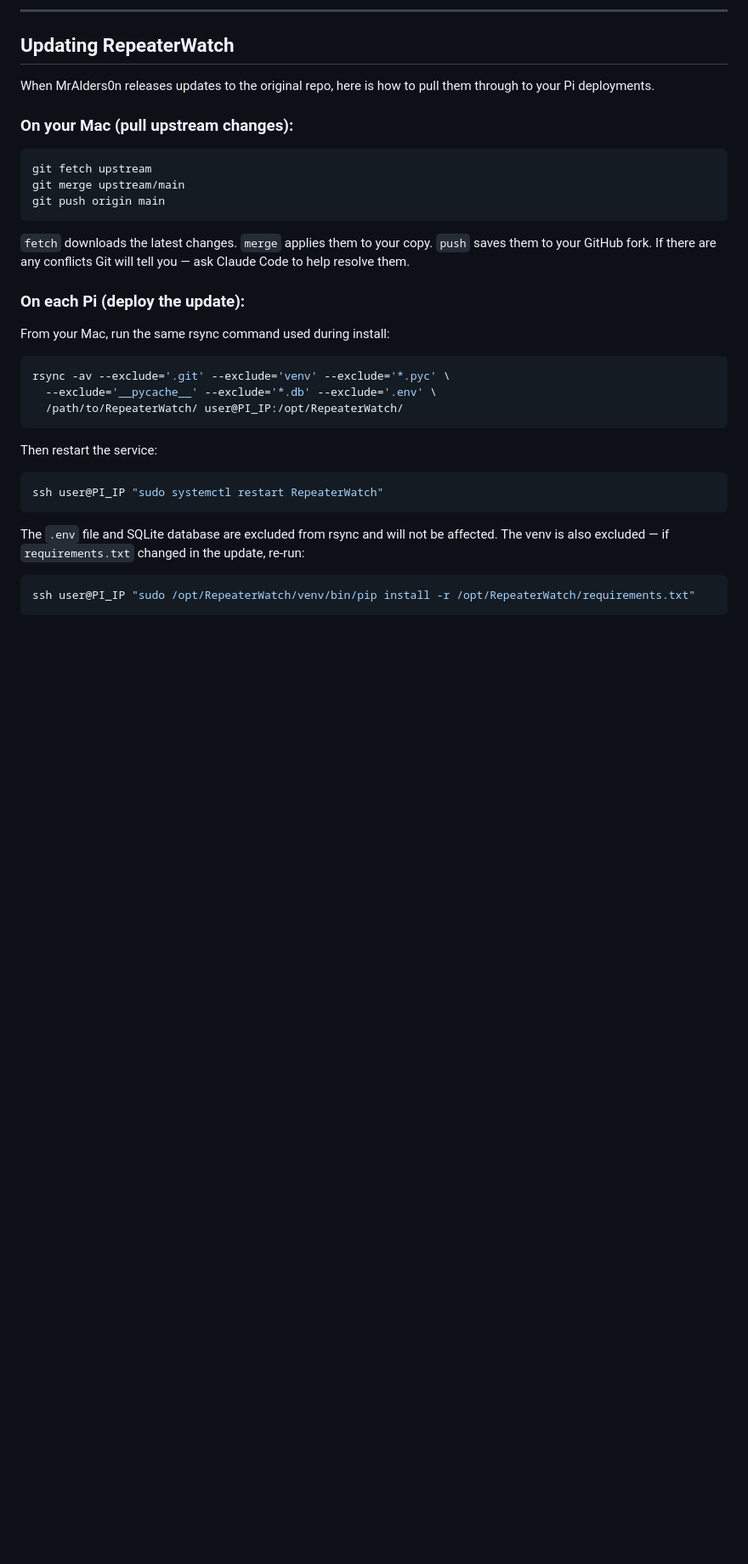
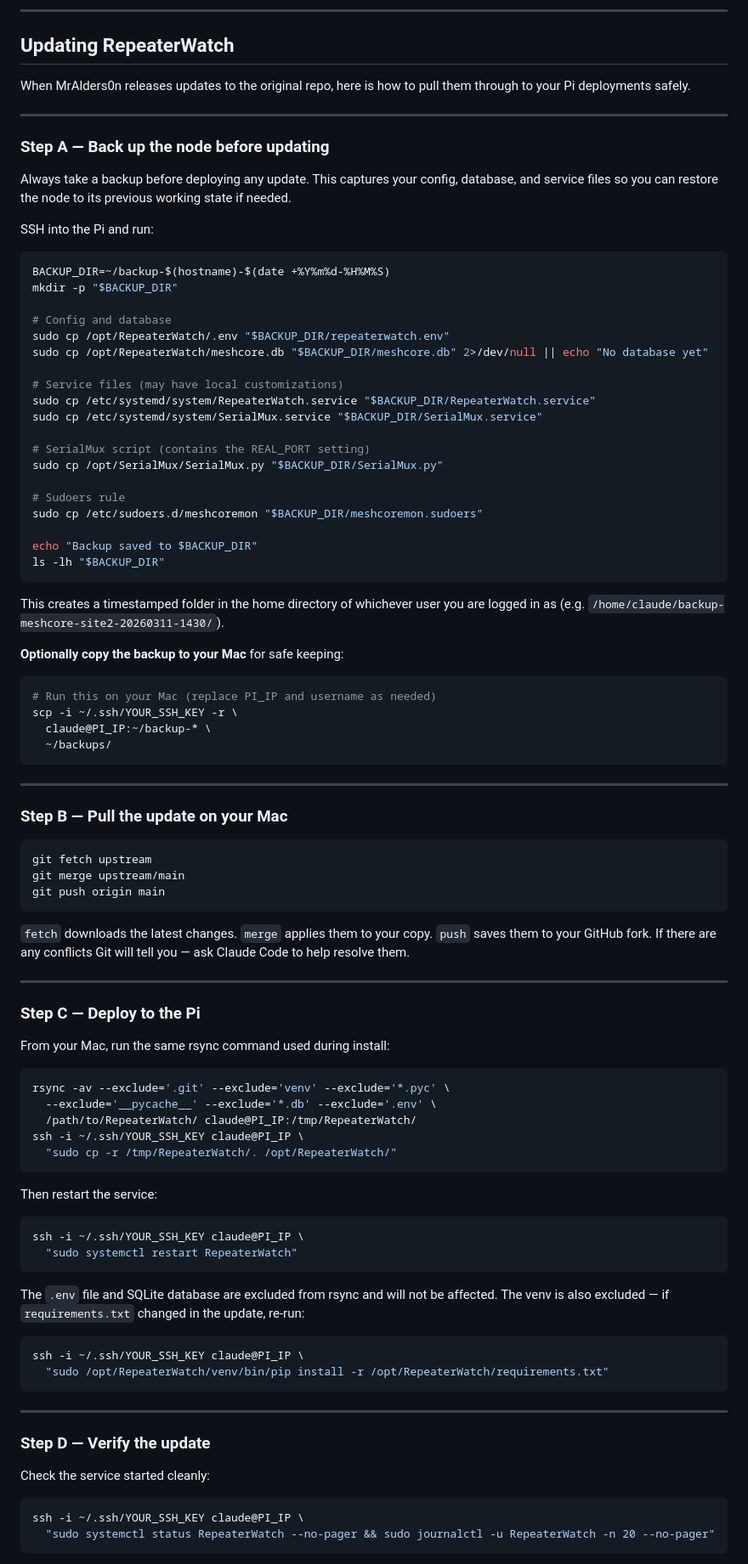
Before and after one commit to sskerry/RepeaterWatch, a Markdown page: docs/INSTALL.md, the part around one of its changes. Shown at 85% size. Rendered like a GitHub page; blank space fills up the shorter version.

Commit message:
Add backup and restore procedure to update workflow
Expand the Updating section in INSTALL.md into a four-step process:
back up first, pull update, deploy, verify. Includes a timestamped
backup script covering .env, database, service files, and SerialMux
config, plus full restore instructions and how to roll back the code
to a previous git commit if needed.

Co-Authored-By: Claude Sonnet 4.6 <noreply@anthropic.com>

````diff
--- a/docs/INSTALL.md
+++ b/docs/INSTALL.md
@@ -438,9 +438,54 @@ Open a browser and go to `http://PI_IP_ADDRESS:5000` — the dashboard should lo
 ## Updating RepeaterWatch
 
 When MrAlders0n releases updates to the original repo, here is how to pull them through
-to your Pi deployments.
+to your Pi deployments safely.
 
-### On your Mac (pull upstream changes):
+---
+
+### Step A — Back up the node before updating
+
+Always take a backup before deploying any update. This captures your config, database,
+and service files so you can restore the node to its previous working state if needed.
+
+SSH into the Pi and run:
+
+```bash
+BACKUP_DIR=~/backup-$(hostname)-$(date +%Y%m%d-%H%M%S)
+mkdir -p "$BACKUP_DIR"
+
+# Config and database
+sudo cp /opt/RepeaterWatch/.env "$BACKUP_DIR/repeaterwatch.env"
+sudo cp /opt/RepeaterWatch/meshcore.db "$BACKUP_DIR/meshcore.db" 2>/dev/null || echo "No database yet"
+
+# Service files (may have local customizations)
+sudo cp /etc/systemd/system/RepeaterWatch.service "$BACKUP_DIR/RepeaterWatch.service"
+sudo cp /etc/systemd/system/SerialMux.service "$BACKUP_DIR/SerialMux.service"
+
+# SerialMux script (contains the REAL_PORT setting)
+sudo cp /opt/SerialMux/SerialMux.py "$BACKUP_DIR/SerialMux.py"
+
+# Sudoers rule
+sudo cp /etc/sudoers.d/meshcoremon "$BACKUP_DIR/meshcoremon.sudoers"
+
+echo "Backup saved to $BACKUP_DIR"
+ls -lh "$BACKUP_DIR"
+```
+
+This creates a timestamped folder in the home directory of whichever user you are logged
+in as (e.g. `/home/claude/backup-meshcore-site2-20260311-1430/`).
+
+**Optionally copy the backup to your Mac** for safe keeping:
+
+```bash
+# Run this on your Mac (replace PI_IP and username as needed)
+scp -i ~/.ssh/YOUR_SSH_KEY -r \
+  claude@PI_IP:~/backup-* \
+  ~/backups/
+```
+
+---
+
+### Step B — Pull the update on your Mac
 
 ```bash
 git fetch upstream
@@ -452,24 +497,43 @@ git push origin main
 them to your GitHub fork. If there are any conflicts Git will tell you — ask Claude Code
 to help resolve them.
 
-### On each Pi (deploy the update):
+---
+
+### Step C — Deploy to the Pi
 
 From your Mac, run the same rsync command used during install:
 
 ```bash
 rsync -av --exclude='.git' --exclude='venv' --exclude='*.pyc' \
   --exclude='__pycache__' --exclude='*.db' --exclude='.env' \
-  /path/to/RepeaterWatch/ user@PI_IP:/opt/RepeaterWatch/
+  /path/to/RepeaterWatch/ claude@PI_IP:/tmp/RepeaterWatch/
+ssh -i ~/.ssh/YOUR_SSH_KEY claude@PI_IP \
+  "sudo cp -r /tmp/RepeaterWatch/. /opt/RepeaterWatch/"
 ```
 
 Then restart the service:
 
 ```bash
-ssh user@PI_IP "sudo systemctl restart RepeaterWatch"
+ssh -i ~/.ssh/YOUR_SSH_KEY claude@PI_IP \
+  "sudo systemctl restart RepeaterWatch"
 ```
 
 The `.env` file and SQLite database are excluded from rsync and will not be affected.
 The venv is also excluded — if `requirements.txt` changed in the update, re-run:
 
 ```bash
-ssh user@PI_IP "sudo /opt/RepeaterWatch/venv/bin/pip install -r /opt/RepeaterWatch/requirements.txt"
+ssh -i ~/.ssh/YOUR_SSH_KEY claude@PI_IP \
+  "sudo /opt/RepeaterWatch/venv/bin/pip install -r /opt/RepeaterWatch/requirements.txt"
+```
+
+---
+
+### Step D — Verify the update
+
+Check the service started cleanly:
+
+```bash
+ssh -i ~/.ssh/YOUR_SSH_KEY claude@PI_IP \
+  "sudo systemctl status RepeaterWatch --no-pager && sudo journalctl -u RepeaterWatch -n 20 --no-pager"
+```
+
````
Also changed, not shown: other parts of docs/INSTALL.md (+38 -0 lines).
